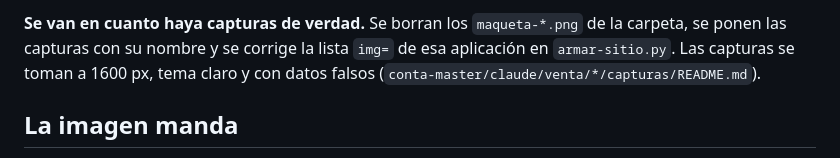
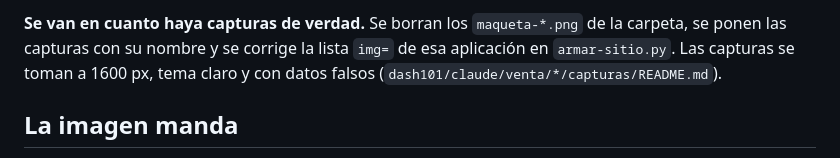
Before and after one commit to mikebalcazar/descargas, a Markdown page: sitio/LEEME.md, the part around the change. Drawn GitHub-style.

Commit message:
sitio/LEEME: conserva el nombre nuevo de dash101 (no conta-master)

```diff
--- a/sitio/LEEME.md
+++ b/sitio/LEEME.md
@@ -167,7 +167,7 @@ aplicación**, pero no son la aplicación: son un cómo se vería. Se llaman
 **Se van en cuanto haya capturas de verdad.** Se borran los `maqueta-*.png` de
 la carpeta, se ponen las capturas con su nombre y se corrige la lista `img=`
 de esa aplicación en `armar-sitio.py`. Las capturas se toman a 1600 px, tema
-claro y con datos falsos (`conta-master/claude/venta/*/capturas/README.md`).
+claro y con datos falsos (`dash101/claude/venta/*/capturas/README.md`).
 
 ## La imagen manda
 
```
